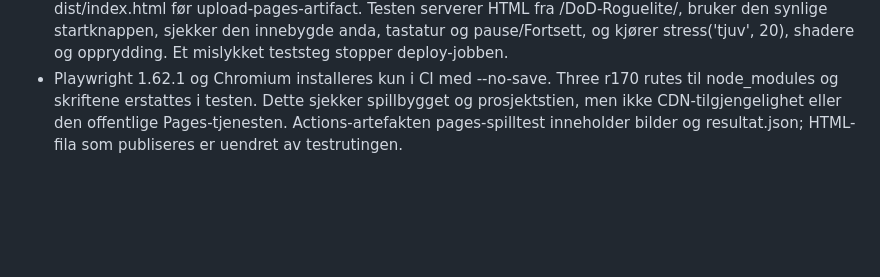
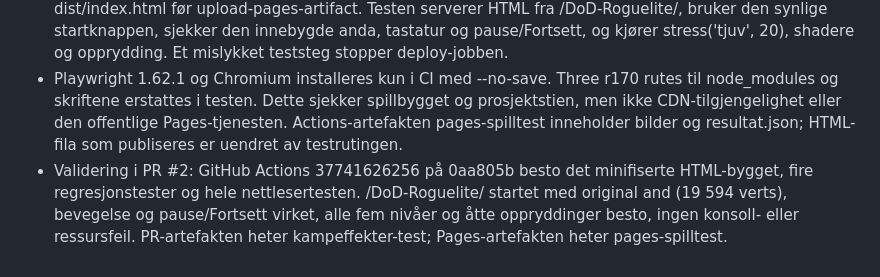
Before and after one commit to Tombonator3000/DoD-Roguelite, a Markdown page: memory.md, the part around the change. Drawn GitHub-style; blank space fills up the shorter version.

Commit message:
Dokumenter grønn spilltest og Pages-adressen

```diff
--- a/memory.md
+++ b/memory.md
@@ -122,3 +122,4 @@ Ting som er lurt å huske neste gang noen (menneske eller AI) jobber med prosjek
 - Spilladresse: https://tombonator3000.github.io/DoD-Roguelite/. Pages bruker GitHub Actions, ikke en egen publiseringsgren. Bygg og publiser på main må lykkes før ny versjon vises.
 - pages.yml kjører kampeffekt-regresjonstester og tools/test/combatfx-browser.mjs mot ferdig dist/index.html før upload-pages-artifact. Testen serverer HTML fra /DoD-Roguelite/, bruker den synlige startknappen, sjekker den innebygde anda, tastatur og pause/Fortsett, og kjører stress('tjuv', 20), shadere og opprydding. Et mislykket teststeg stopper deploy-jobben.
 - Playwright 1.62.1 og Chromium installeres kun i CI med --no-save. Three r170 rutes til node_modules og skriftene erstattes i testen. Dette sjekker spillbygget og prosjektstien, men ikke CDN-tilgjengelighet eller den offentlige Pages-tjenesten. Actions-artefakten pages-spilltest inneholder bilder og resultat.json; HTML-fila som publiseres er uendret av testrutingen.
+- Validering i PR #2: GitHub Actions 37741626256 på 0aa805b besto det minifiserte HTML-bygget, fire regresjonstester og hele nettlesertesten. /DoD-Roguelite/ startet med original and (19 594 verts), bevegelse og pause/Fortsett virket, alle fem nivåer og åtte oppryddinger besto, ingen konsoll- eller ressursfeil. PR-artefakten heter kampeffekter-test; Pages-artefakten heter pages-spilltest.
```
Also changed, not shown: log.md (+1 -0 lines), todo.md (+1 -2 lines).
